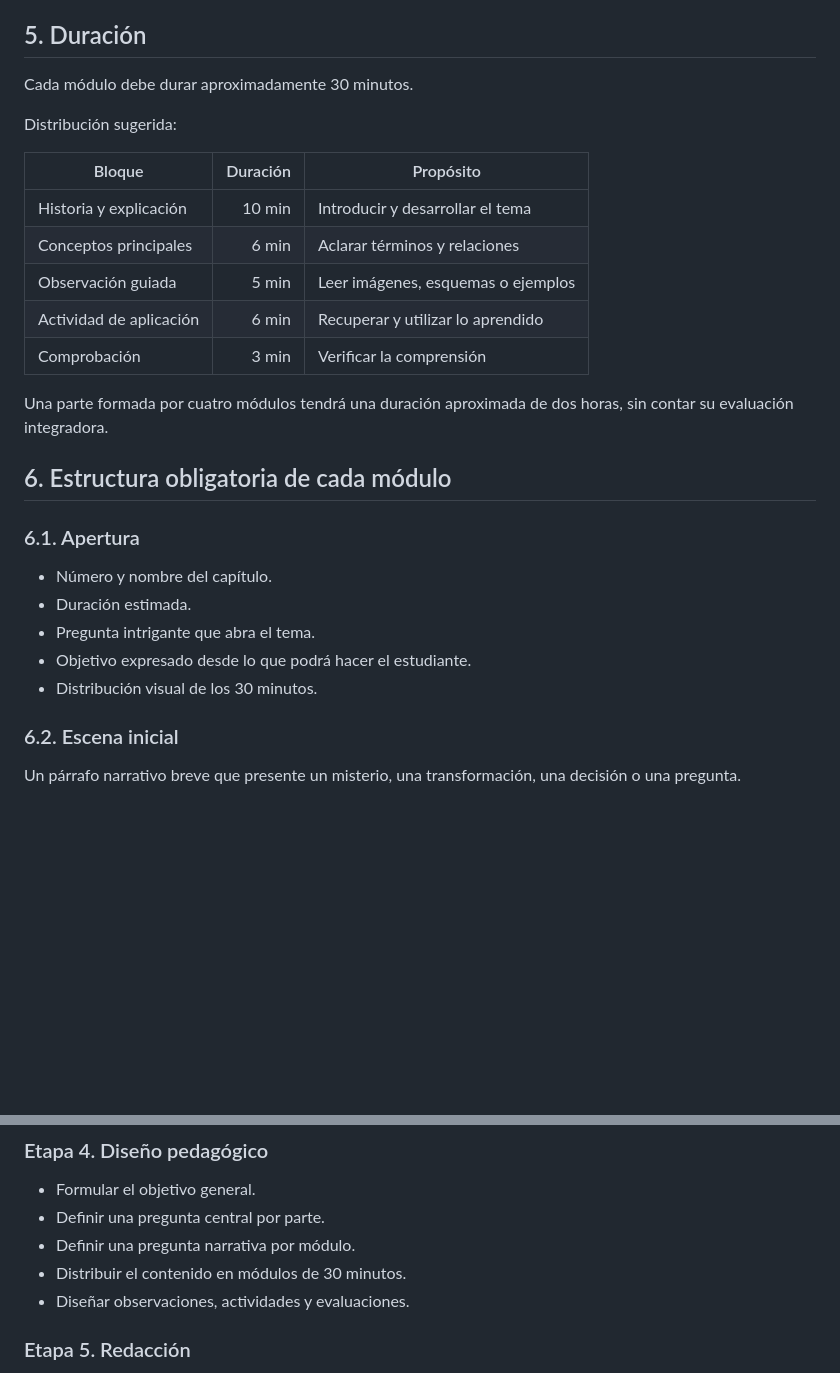
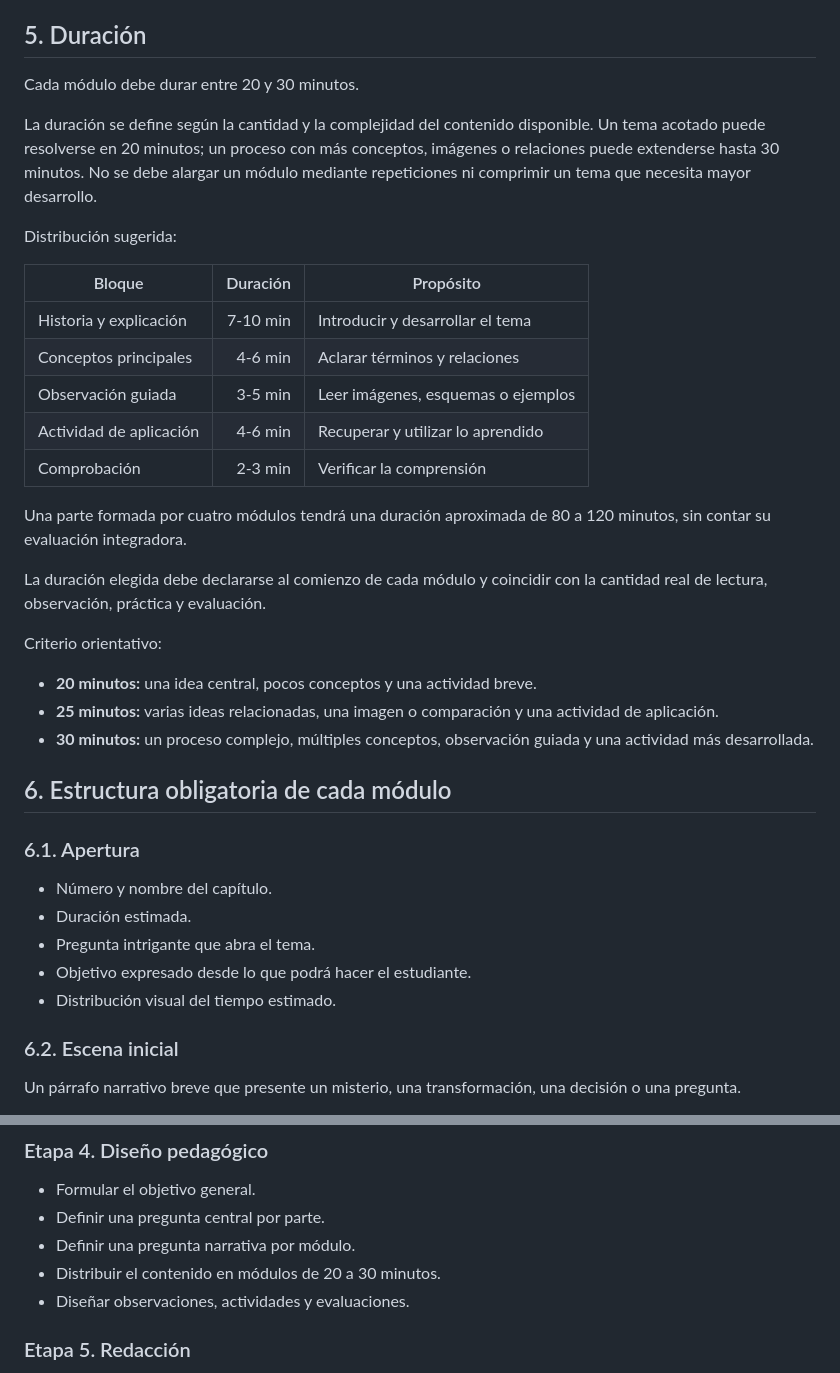
Before and after one commit to lostandloudart/microcurso-demo, a Markdown page: BRIEF_CURSO_GRANDE.md, 2 parts joined by grey strips. Rendered like a GitHub page; blank space fills up the shorter version.

Commit message:
Allow flexible module durations

```diff
--- a/BRIEF_CURSO_GRANDE.md
+++ b/BRIEF_CURSO_GRANDE.md
@@ -73,19 +73,29 @@ Cada parte debe tener:
 
 ## 5. Duración
 
-Cada módulo debe durar aproximadamente 30 minutos.
+Cada módulo debe durar entre 20 y 30 minutos.
+
+La duración se define según la cantidad y la complejidad del contenido disponible. Un tema acotado puede resolverse en 20 minutos; un proceso con más conceptos, imágenes o relaciones puede extenderse hasta 30 minutos. No se debe alargar un módulo mediante repeticiones ni comprimir un tema que necesita mayor desarrollo.
 
 Distribución sugerida:
 
 | Bloque | Duración | Propósito |
 |---|---:|---|
-| Historia y explicación | 10 min | Introducir y desarrollar el tema |
-| Conceptos principales | 6 min | Aclarar términos y relaciones |
-| Observación guiada | 5 min | Leer imágenes, esquemas o ejemplos |
-| Actividad de aplicación | 6 min | Recuperar y utilizar lo aprendido |
-| Comprobación | 3 min | Verificar la comprensión |
+| Historia y explicación | 7-10 min | Introducir y desarrollar el tema |
+| Conceptos principales | 4-6 min | Aclarar términos y relaciones |
+| Observación guiada | 3-5 min | Leer imágenes, esquemas o ejemplos |
+| Actividad de aplicación | 4-6 min | Recuperar y utilizar lo aprendido |
+| Comprobación | 2-3 min | Verificar la comprensión |
 
-Una parte formada por cuatro módulos tendrá una duración aproximada de dos horas, sin contar su evaluación integradora.
+Una parte formada por cuatro módulos tendrá una duración aproximada de 80 a 120 minutos, sin contar su evaluación integradora.
+
+La duración elegida debe declararse al comienzo de cada módulo y coincidir con la cantidad real de lectura, observación, práctica y evaluación.
+
+Criterio orientativo:
+
+- **20 minutos:** una idea central, pocos conceptos y una actividad breve.
+- **25 minutos:** varias ideas relacionadas, una imagen o comparación y una actividad de aplicación.
+- **30 minutos:** un proceso complejo, múltiples conceptos, observación guiada y una actividad más desarrollada.
 
 ## 6. Estructura obligatoria de cada módulo
 
@@ -95,7 +105,7 @@ Una parte formada por cuatro módulos tendrá una duración aproximada de dos ho
 - Duración estimada.
 - Pregunta intrigante que abra el tema.
 - Objetivo expresado desde lo que podrá hacer el estudiante.
-- Distribución visual de los 30 minutos.
+- Distribución visual del tiempo estimado.
 
 ### 6.2. Escena inicial
 
@@ -318,7 +328,7 @@ El proyecto no debe depender de servicios pagos para funcionar.
 - Formular el objetivo general.
 - Definir una pregunta central por parte.
 - Definir una pregunta narrativa por módulo.
-- Distribuir el contenido en módulos de 30 minutos.
+- Distribuir el contenido en módulos de 20 a 30 minutos.
 - Diseñar observaciones, actividades y evaluaciones.
 
 ### Etapa 5. Redacción
```
